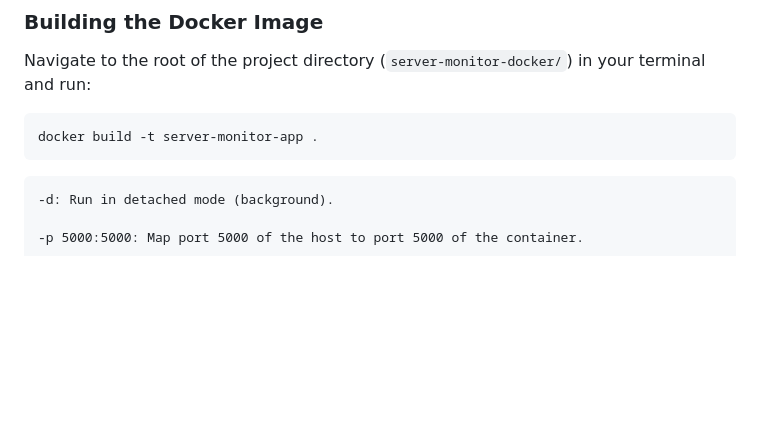
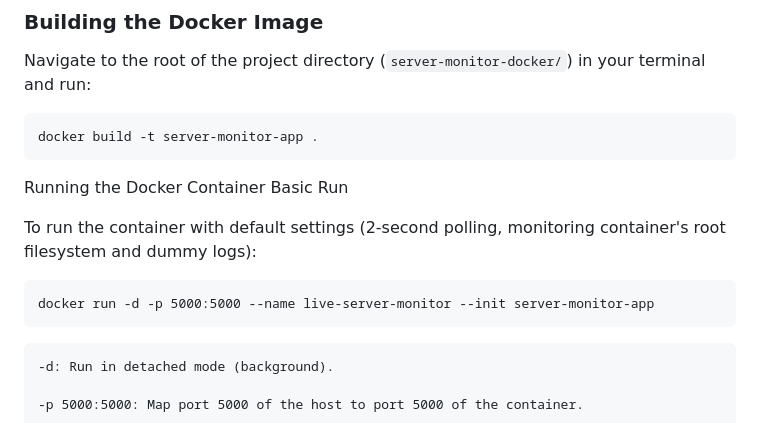
Before and after one commit to PrestonWest87/SrvrMon, a Markdown page: README.md, the part around the change. Rendered like a GitHub page; blank space fills up the shorter version.

````diff
--- a/README.md
+++ b/README.md
@@ -86,6 +86,14 @@ Navigate to the root of the project directory (`server-monitor-docker/`) in your
 
 ```bash
 docker build -t server-monitor-app .
+```
+
+Running the Docker Container
+Basic Run
+
+To run the container with default settings (2-second polling, monitoring container's root filesystem and dummy logs):
+```
+docker run -d -p 5000:5000 --name live-server-monitor --init server-monitor-app
 ```
     -d: Run in detached mode (background).
 
````
